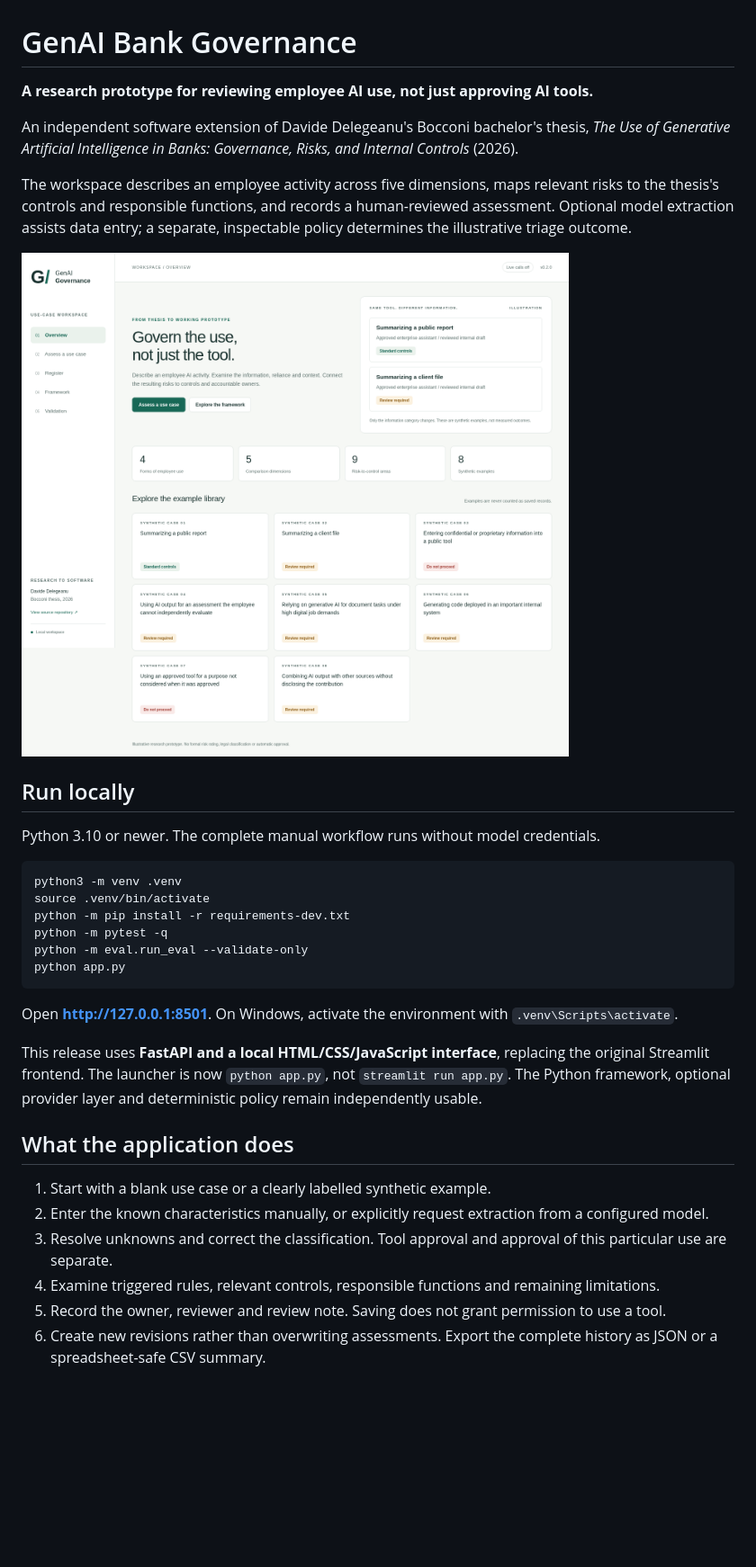
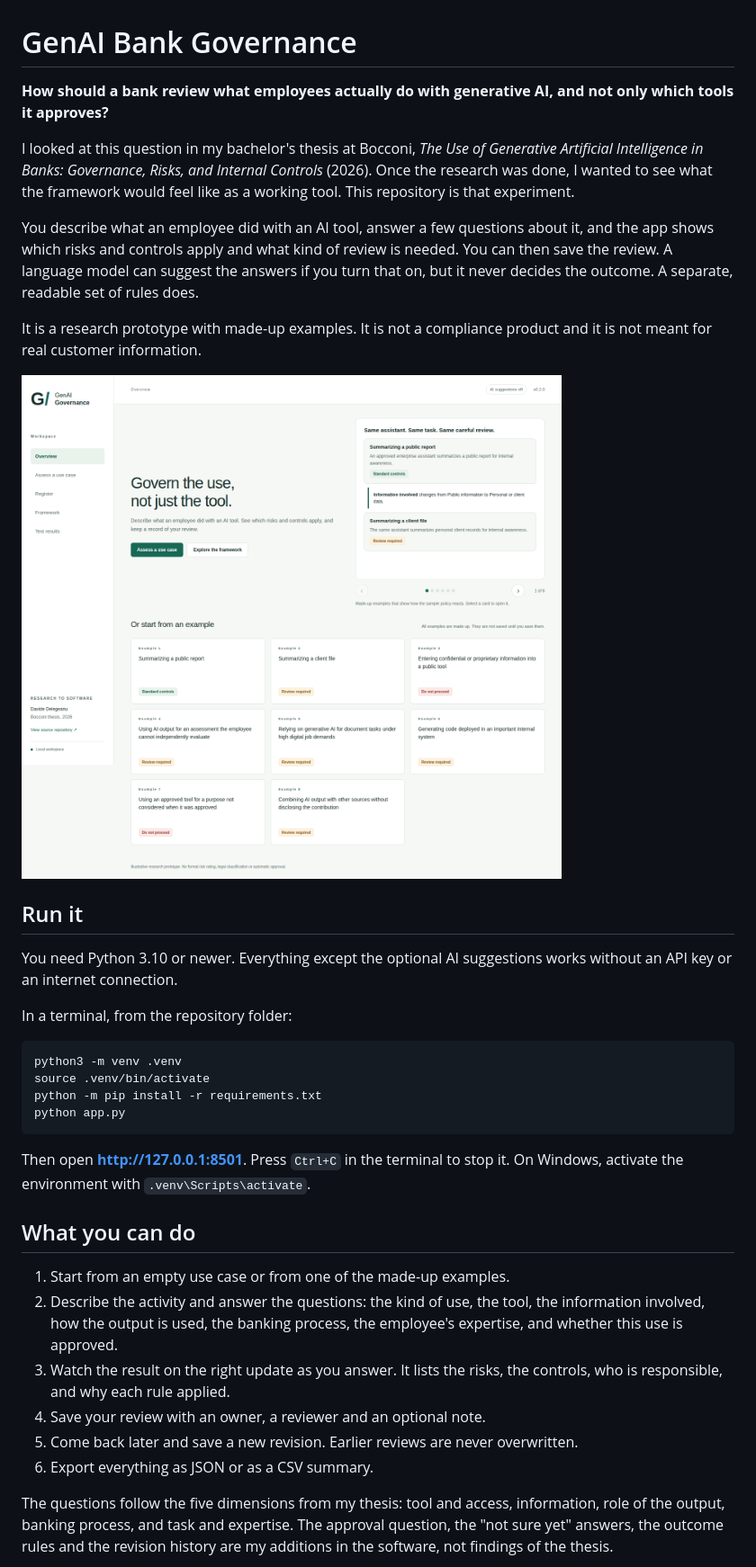
Before and after one commit to davidedele/genai-bank-governance, a Markdown page: README.md, the part around the change printed below. Shown: that part at 90% size. Rendered like a GitHub page; pictures changed too: docs/images/overview-desktop.png; blank space fills up the shorter version.

````diff
--- a/README.md
+++ b/README.md
@@ -1,36 +1,38 @@
 # GenAI Bank Governance
 
-**A research prototype for reviewing employee AI use, not just approving AI tools.**
+**How should a bank review what employees actually do with generative AI, and not only which tools it approves?**
 
-An independent software extension of Davide Delegeanu's Bocconi bachelor's thesis, *The Use of Generative Artificial Intelligence in Banks: Governance, Risks, and Internal Controls* (2026).
+I looked at this question in my bachelor's thesis at Bocconi, *The Use of Generative Artificial Intelligence in Banks: Governance, Risks, and Internal Controls* (2026). Once the research was done, I wanted to see what the framework would feel like as a working tool. This repository is that experiment.
 
-The workspace describes an employee activity across five dimensions, maps relevant risks to the thesis's controls and responsible functions, and records a human-reviewed assessment. Optional model extraction assists data entry; a separate, inspectable policy determines the illustrative triage outcome.
+You describe what an employee did with an AI tool, answer a few questions about it, and the app shows which risks and controls apply and what kind of review is needed. You can then save the review. A language model can suggest the answers if you turn that on, but it never decides the outcome. A separate, readable set of rules does.
 
-![Workspace overview with a paired public-information and client-information example](docs/images/overview-desktop.png)
+It is a research prototype with made-up examples. It is not a compliance product and it is not meant for real customer information.
 
-## Run locally
+![The overview, with a pair of look-alike examples that get different outcomes](docs/images/overview-desktop.png)
 
-Python 3.10 or newer. The complete manual workflow runs without model credentials.
+## Run it
+
+You need Python 3.10 or newer. Everything except the optional AI suggestions works without an API key or an internet connection.
+
+In a terminal, from the repository folder:
 
 ```bash
 python3 -m venv .venv
 source .venv/bin/activate
-python -m pip install -r requirements-dev.txt
-python -m pytest -q
-python -m eval.run_eval --validate-only
+python -m pip install -r requirements.txt
 python app.py
 ```
 
-Open **http://127.0.0.1:8501**. On Windows, activate the environment with `.venv\Scripts\activate`.
+Then open **http://127.0.0.1:8501**. Press `Ctrl+C` in the terminal to stop it. On Windows, activate the environment with `.venv\Scripts\activate`.
 
-This release uses **FastAPI and a local HTML/CSS/JavaScript interface**, replacing the original Streamlit frontend. The launcher is now `python app.py`, not `streamlit run app.py`. The Python framework, optional provider layer and deterministic policy remain independently usable.
+## What you can do
 
-## What the application does
+1. Start from an empty use case or from one of the made-up examples.
+2. Describe the activity and answer the questions: the kind of use, the tool, the information involved, how the output is used, the banking process, the employee's expertise, and whether this use is approved.
+3. Watch the result on the right update as you answer. It lists the risks, the controls, who is responsible, and why each rule applied.
+4. Save your review with an owner, a reviewer and an optional note.
+5. Come back later and save a new revision. Earlier reviews are never overwritten.
+6. Export everything as JSON or as a CSV summary.
 
-1. Start with a blank use case or a clearly labelled synthetic example.
-2. Enter the known characteristics manually, or explicitly request extraction from a configured model.
-3. Resolve unknowns and correct the classification. Tool approval and approval of this particular use are separate.
-4. Examine triggered rules, relevant controls, responsible functions and remaining limitations.
-5. Record the owner, reviewer and review note. Saving does not grant permission to use a tool.
-6. Create new revisions rather than overwriting assessments. Export the complete history as JSON or a spreadsheet-safe CSV summary.
+The questions follow the five dimensions from my thesis: tool and access, information, role of the output, banking process, and task and expertise. The approval question, the "not sure yet" answers, the outcome rules and the revision history are my additions in the software, not findings of the thesis.
 
````
Also changed, not shown: other parts of README.md (+54 -51 lines), docs/ARCHITECTURE.md (+1 -1 lines), docs/images/assessment-desktop.png, docs/images/overview-mobile.png, docs/images/register-desktop.png, docs/images/validation-desktop.png.
